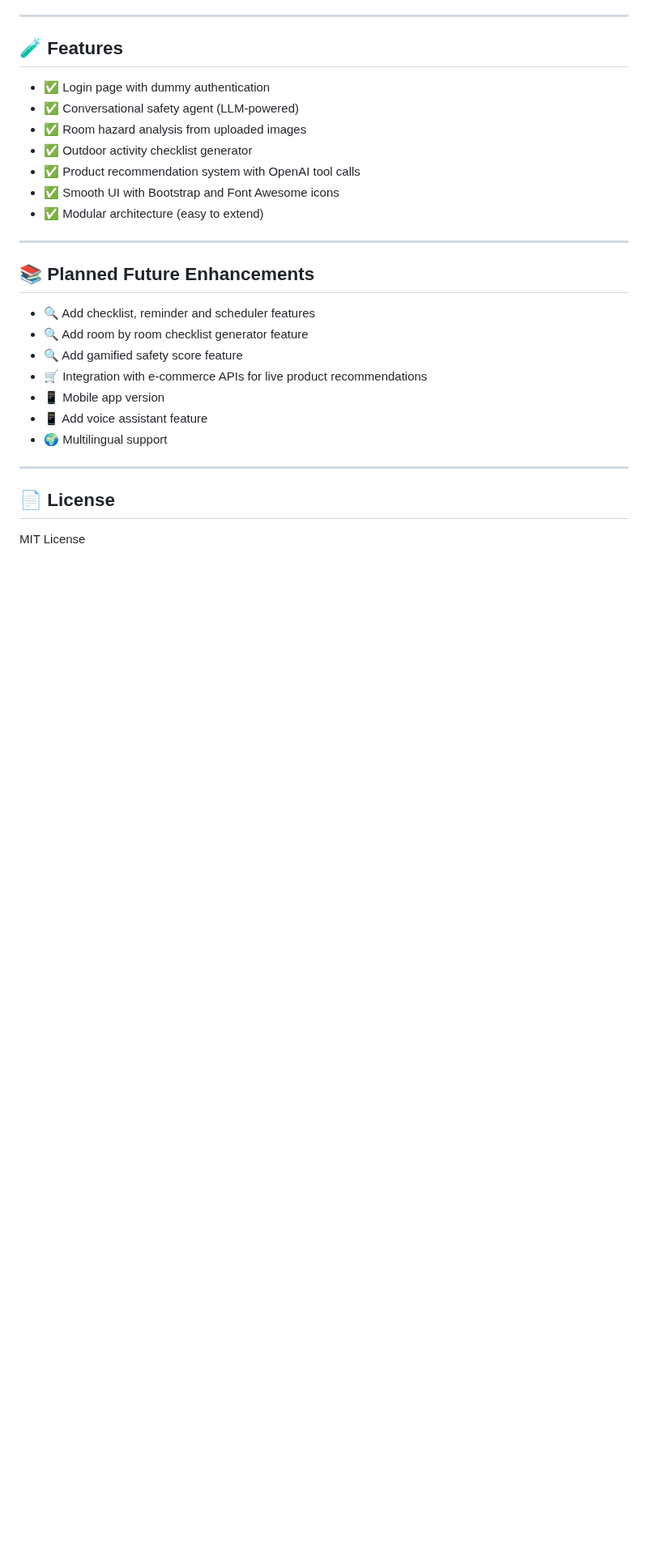
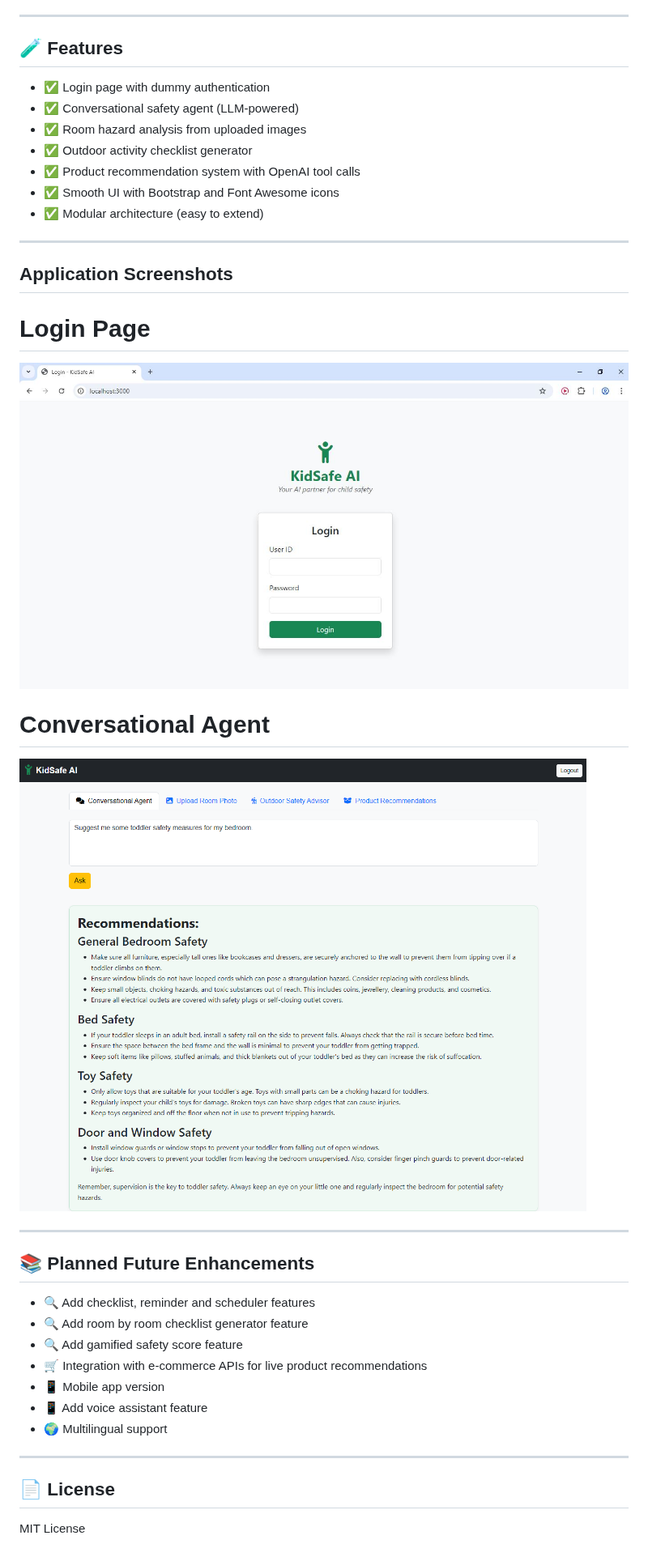
Before and after one commit to edurelated2021/kid-safe-home, a Markdown page: README.md, the part around the change. Shown at 81% size. Rendered like a GitHub page; blank space fills up the shorter version.

```diff
--- a/README.md
+++ b/README.md
@@ -151,7 +151,15 @@ Enter user as "admin" and credential as "admin123" to login to the dashboard scr
 - ✅ Modular architecture (easy to extend)
 
 ---
+## Application Screenshots
+# Login Page
+![Login Page](docs/images/loginScreen.jpg?raw=true)
 
+
+# Conversational Agent
+![Conversational Agent](docs/images/conversational_agent.png?raw=true)
+
+---
 ## 📚 Planned Future Enhancements
 - 🔍 Add checklist, reminder and scheduler features
 - 🔍 Add room by room checklist generator feature
```
